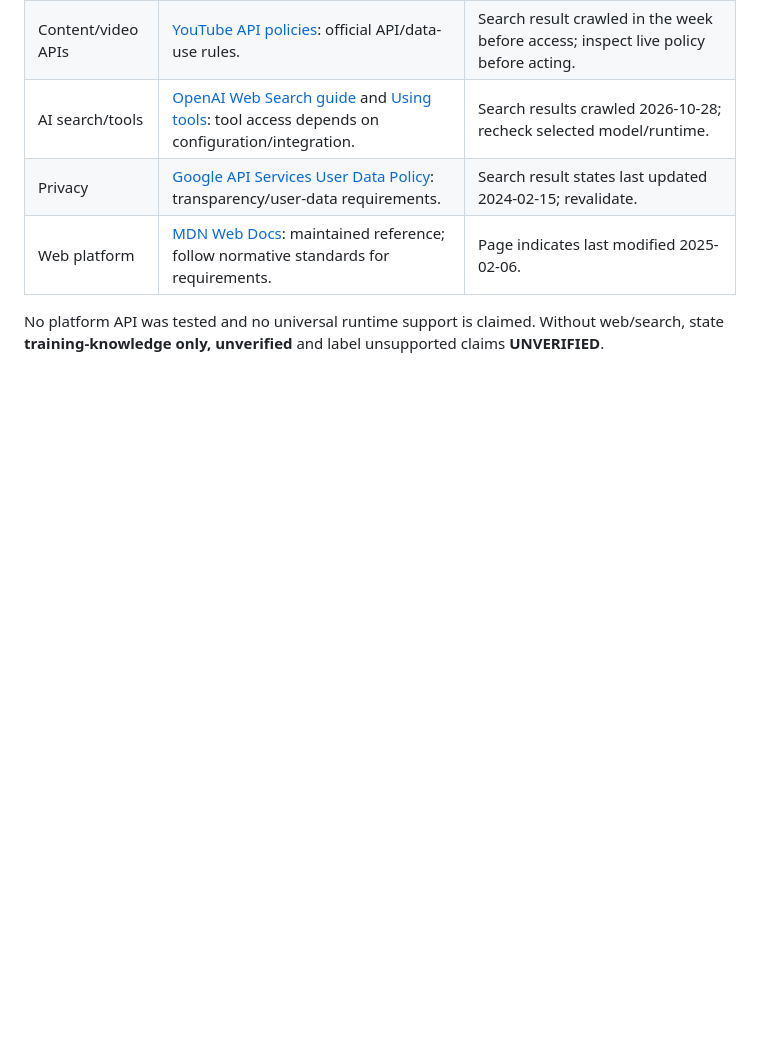
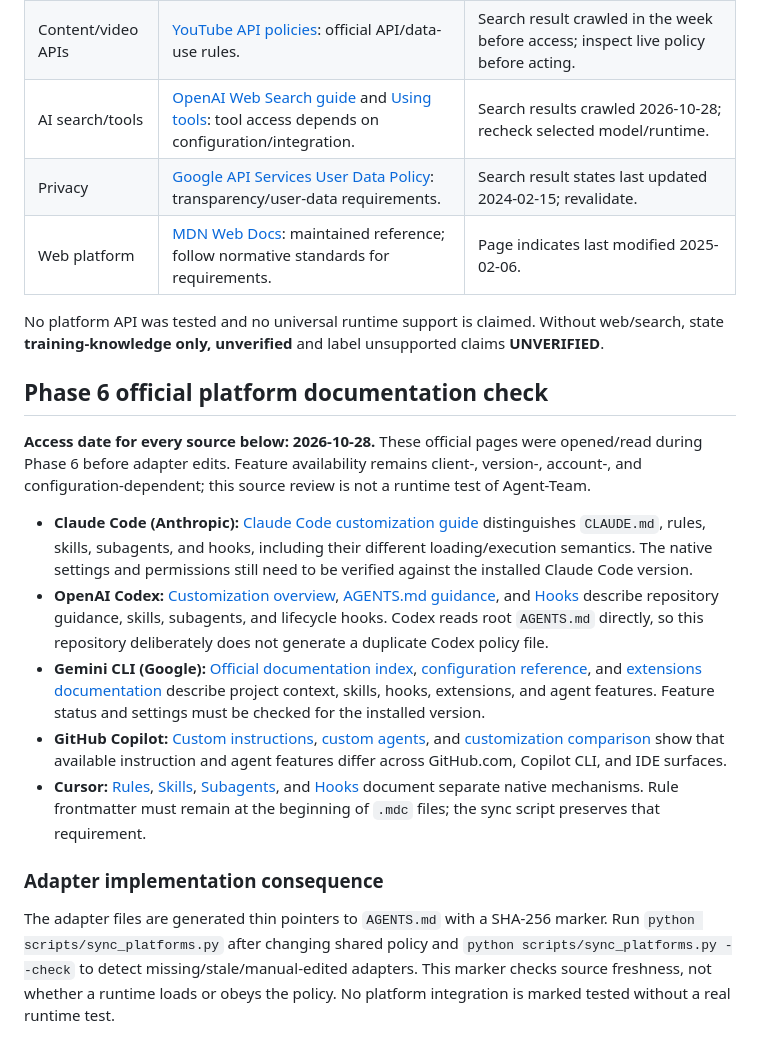
Before and after one commit to squiraldot/Agent-Team, a Markdown page: docs/RESEARCH.md, the part around the change. GitHub-like rendering; blank space fills up the shorter version.

Commit message:
Record official Phase 6 platform research

```diff
--- a/docs/RESEARCH.md
+++ b/docs/RESEARCH.md
@@ -87,3 +87,18 @@ These projects are reference implementations, not specifications or endorsements
 | Web platform | [MDN Web Docs](https://developer.mozilla.org/en-US/docs/MDN/index.html): maintained reference; follow normative standards for requirements. | Page indicates last modified 2025-02-06. |
 
 No platform API was tested and no universal runtime support is claimed. Without web/search, state **training-knowledge only, unverified** and label unsupported claims **UNVERIFIED**.
+
+
+## Phase 6 official platform documentation check
+
+**Access date for every source below: 2026-10-28.** These official pages were opened/read during Phase 6 before adapter edits. Feature availability remains client-, version-, account-, and configuration-dependent; this source review is not a runtime test of Agent-Team.
+
+- **Claude Code (Anthropic):** [Claude Code customization guide](https://claude.com/resources/articles/steering-claude-code-skills-hooks-rules-subagents-and-more) distinguishes `CLAUDE.md`, rules, skills, subagents, and hooks, including their different loading/execution semantics. The native settings and permissions still need to be verified against the installed Claude Code version.
+- **OpenAI Codex:** [Customization overview](https://learn.chatgpt.com/docs/customization/overview), [AGENTS.md guidance](https://learn.chatgpt.com/docs/agent-configuration/agents-md), and [Hooks](https://learn.chatgpt.com/docs/hooks) describe repository guidance, skills, subagents, and lifecycle hooks. Codex reads root `AGENTS.md` directly, so this repository deliberately does not generate a duplicate Codex policy file.
+- **Gemini CLI (Google):** [Official documentation index](https://geminicli.com/docs/), [configuration reference](https://geminicli.com/docs/reference/configuration/), and [extensions documentation](https://geminicli.com/docs/extensions/) describe project context, skills, hooks, extensions, and agent features. Feature status and settings must be checked for the installed version.
+- **GitHub Copilot:** [Custom instructions](https://docs.github.com/en/copilot/concepts/prompting-and-context/custom-instructions), [custom agents](https://docs.github.com/en/copilot/concepts/customizations/custom-agents), and [customization comparison](https://docs.github.com/en/copilot/concepts/customizations/comparing-customizations) show that available instruction and agent features differ across GitHub.com, Copilot CLI, and IDE surfaces.
+- **Cursor:** [Rules](https://cursor.com/docs/rules), [Skills](https://cursor.com/help/customization/skills), [Subagents](https://cursor.com/docs/subagents), and [Hooks](https://cursor.com/docs/hooks) document separate native mechanisms. Rule frontmatter must remain at the beginning of `.mdc` files; the sync script preserves that requirement.
+
+### Adapter implementation consequence
+
+The adapter files are generated thin pointers to `AGENTS.md` with a SHA-256 marker. Run `python scripts/sync_platforms.py` after changing shared policy and `python scripts/sync_platforms.py --check` to detect missing/stale/manual-edited adapters. This marker checks source freshness, not whether a runtime loads or obeys the policy. No platform integration is marked tested without a real runtime test.
```
